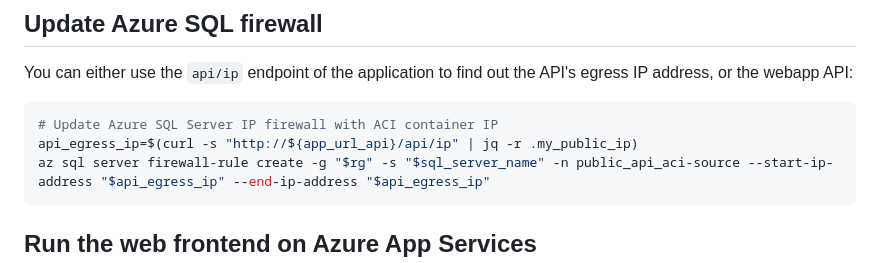
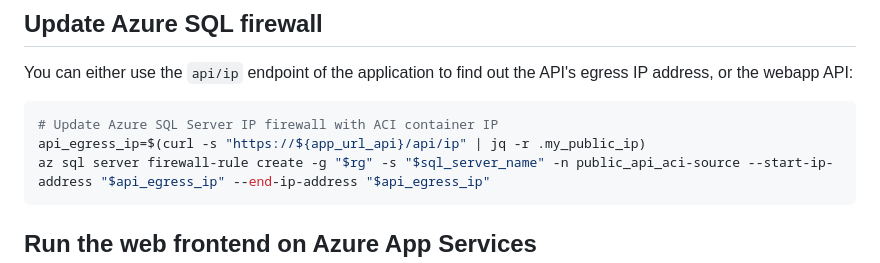
Before and after one commit to microsoft/YADA, a Markdown page: deploy/webapp.md, the part around the change. Rendered like a GitHub page.

````diff
--- a/deploy/webapp.md
+++ b/deploy/webapp.md
@@ -50,7 +50,7 @@ You can either use the `api/ip` endpoint of the application to find out the API'
 
 ```bash
 # Update Azure SQL Server IP firewall with ACI container IP
-api_egress_ip=$(curl -s "http://${app_url_api}/api/ip" | jq -r .my_public_ip)
+api_egress_ip=$(curl -s "https://${app_url_api}/api/ip" | jq -r .my_public_ip)
 az sql server firewall-rule create -g "$rg" -s "$sql_server_name" -n public_api_aci-source --start-ip-address "$api_egress_ip" --end-ip-address "$api_egress_ip"
 ```
 
````
